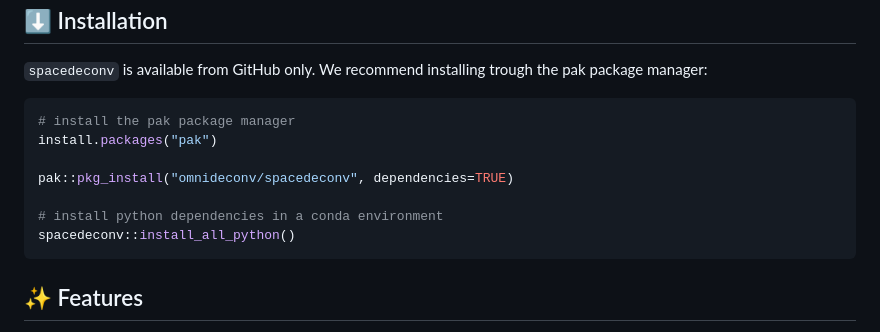
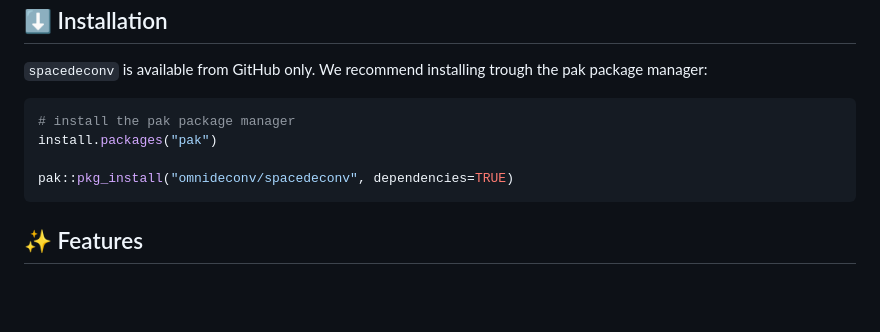
Before and after one commit to omnideconv/spacedeconv, a Markdown page: README.md, the part around the change. GitHub-like rendering; blank space fills up the shorter version.

````diff
--- a/README.md
+++ b/README.md
@@ -15,9 +15,6 @@ spacedeconv is a unified interface to 31 deconvolution tools with focus on spati
 install.packages("pak")
 
 pak::pkg_install("omnideconv/spacedeconv", dependencies=TRUE)
-
-# install python dependencies in a conda environment
-spacedeconv::install_all_python()
 ```
 
 ## :sparkles: Features
````
